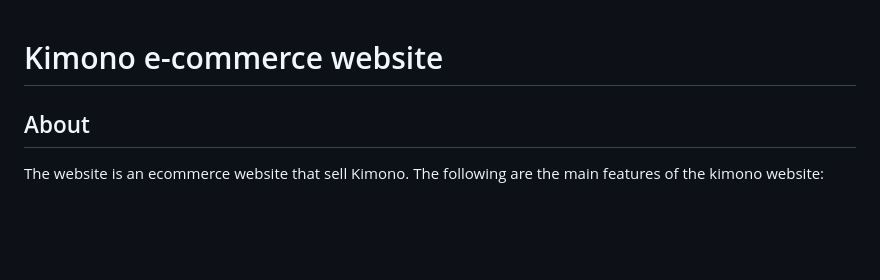
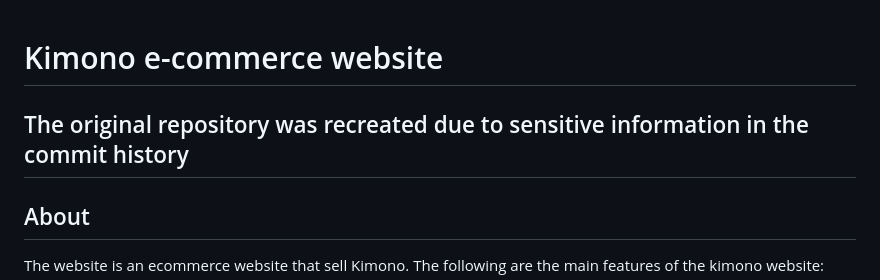
Before and after one commit to AyakoNaganeyama/kimono-ecommerce-newzealand, a Markdown page: README.md, the part around the change. Rendered like a GitHub page; blank space fills up the shorter version.

Commit message:
Update README.md
readme update

```diff
--- a/README.md
+++ b/README.md
@@ -1,5 +1,6 @@
 # Kimono e-commerce website
 
+##  The original repository was recreated due to sensitive information in the commit history
 
 ## About
 
```
